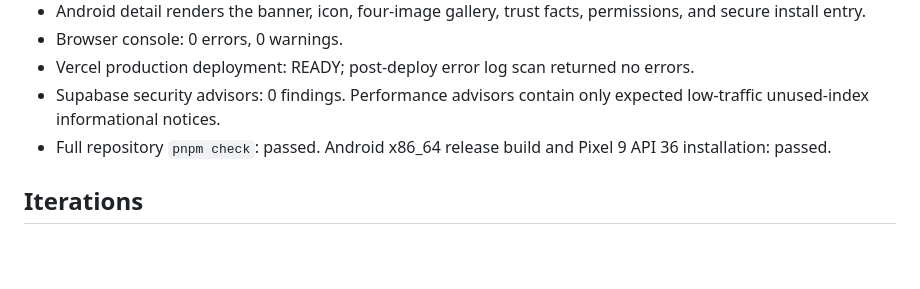
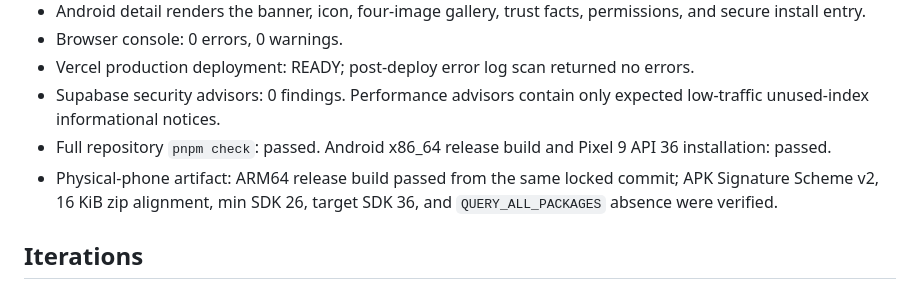
Before and after one commit to LoLoSenPai/solana-android-hub, a Markdown page: design-qa.md, the part around the change. Drawn GitHub-style; blank space fills up the shorter version.

Commit message:
docs: record arm64 artifact verification

```diff
--- a/design-qa.md
+++ b/design-qa.md
@@ -165,6 +165,7 @@ Implementation evidence:
 - Vercel production deployment: READY; post-deploy error log scan returned no errors.
 - Supabase security advisors: 0 findings. Performance advisors contain only expected low-traffic unused-index informational notices.
 - Full repository `pnpm check`: passed. Android x86_64 release build and Pixel 9 API 36 installation: passed.
+- Physical-phone artifact: ARM64 release build passed from the same locked commit; APK Signature Scheme v2, 16 KiB zip alignment, min SDK 26, target SDK 36, and `QUERY_ALL_PACKAGES` absence were verified.
 
 ## Iterations
 
```
